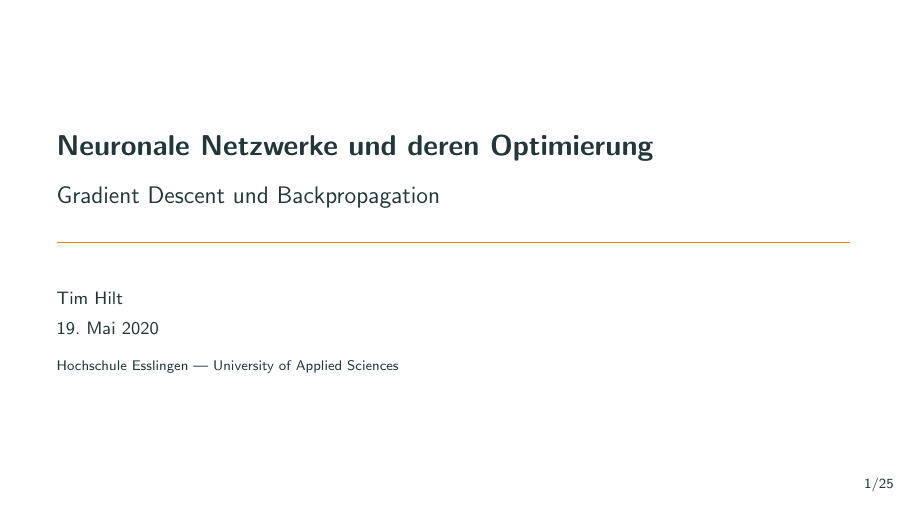
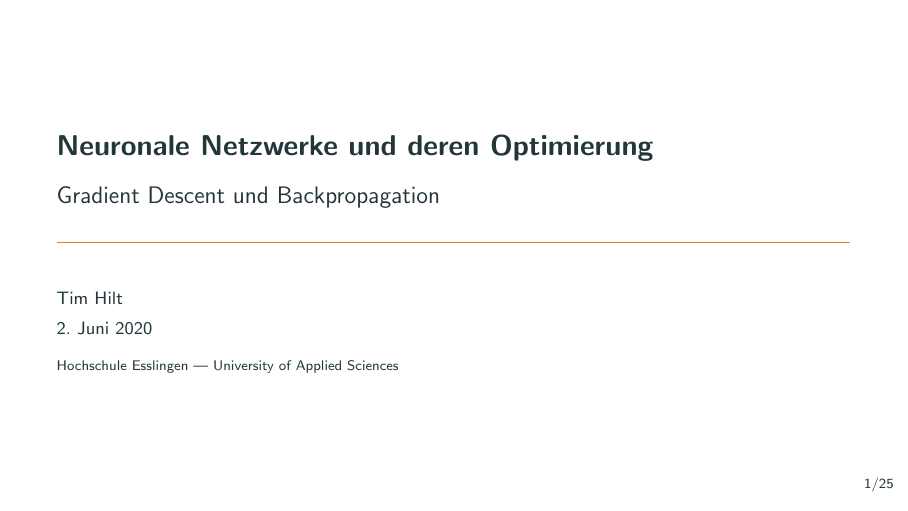
Before and after one commit to tim-hilt/ann-optimierung, LaTeX slides (präsentation.tex): page 1 of 69. Compiled offline with pdfLaTeX.

Commit message:
Datum und Titel angepasst

```diff
--- a/präsentation.tex
+++ b/präsentation.tex
@@ -71,7 +71,7 @@
 \subtitle{Gradient Descent und Backpropagation}
 \institute{Hochschule Esslingen --- University of Applied Sciences}
 \author{Tim Hilt}
-\date{19. Mai 2020}
+\date{2. Juni 2020}
 
 \begin{document}
 
```
Also changed, not shown: präsentation.pdf.
